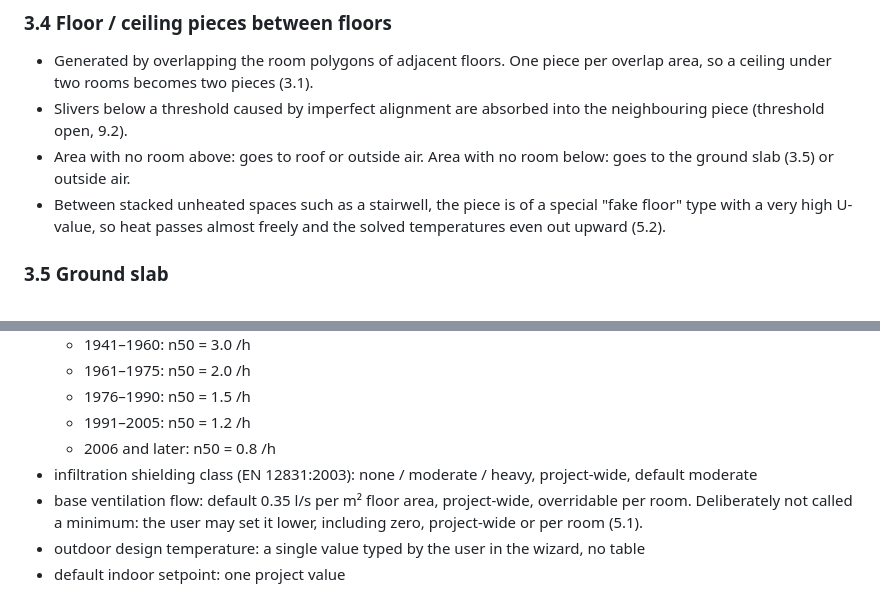
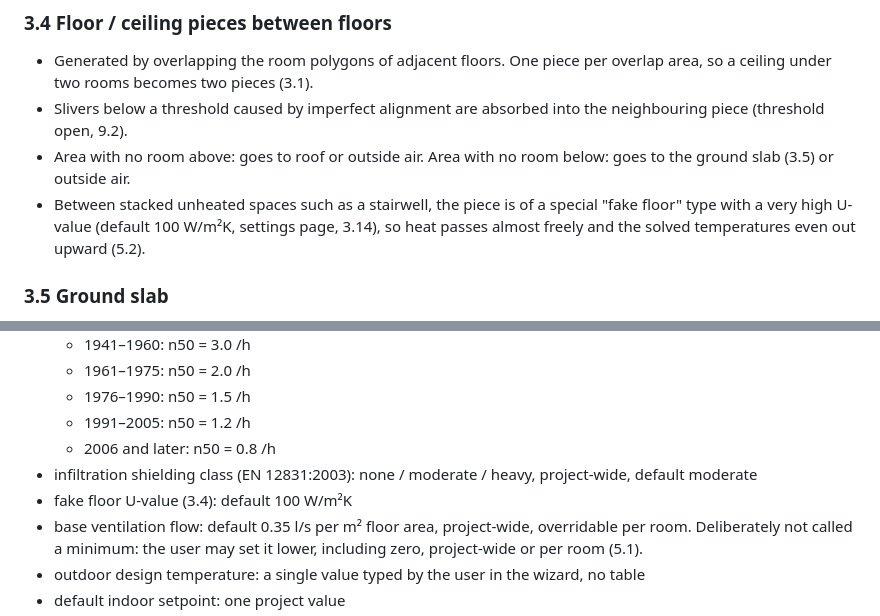
Before and after one commit to KrisJ477/KJ-energy-calculator, a Markdown page: SPEC.md, 2 parts joined by grey strips. GitHub-like rendering.

Commit message:
Spec: fake floor U-value 100 W/m²K
Co-Authored-By: Claude Opus 5.5 <noreply@anthropic.com>
Claude-Session: https://claude.ai/code/session_01SU8HqJiMaRdiP4JqMyZ6TT

```diff
--- a/SPEC.md
+++ b/SPEC.md
@@ -79,7 +79,7 @@ A wall with percent_underground > 0 is split horizontally into two segments, one
 - Generated by overlapping the room polygons of adjacent floors. One piece per overlap area, so a ceiling under two rooms becomes two pieces (3.1).
 - Slivers below a threshold caused by imperfect alignment are absorbed into the neighbouring piece (threshold open, 9.2).
 - Area with no room above: goes to roof or outside air. Area with no room below: goes to the ground slab (3.5) or outside air.
-- Between stacked unheated spaces such as a stairwell, the piece is of a special "fake floor" type with a very high U-value, so heat passes almost freely and the solved temperatures even out upward (5.2).
+- Between stacked unheated spaces such as a stairwell, the piece is of a special "fake floor" type with a very high U-value (default 100 W/m²K, settings page, 3.14), so heat passes almost freely and the solved temperatures even out upward (5.2).
 
 ### 3.5 Ground slab
 - Split into a perimeter band and an inner area. Band width user-set, default 3 m.
@@ -136,6 +136,7 @@ A floor may be drawn across several PDF sheets (two, three or more). Each sheet
   - 1991–2005: n50 = 1.2 /h
   - 2006 and later: n50 = 0.8 /h
 - infiltration shielding class (EN 12831:2003): none / moderate / heavy, project-wide, default moderate
+- fake floor U-value (3.4): default 100 W/m²K
 - base ventilation flow: default 0.35 l/s per m² floor area, project-wide, overridable per room. Deliberately not called a minimum: the user may set it lower, including zero, project-wide or per room (5.1).
 - outdoor design temperature: a single value typed by the user in the wizard, no table
 - default indoor setpoint: one project value
```
